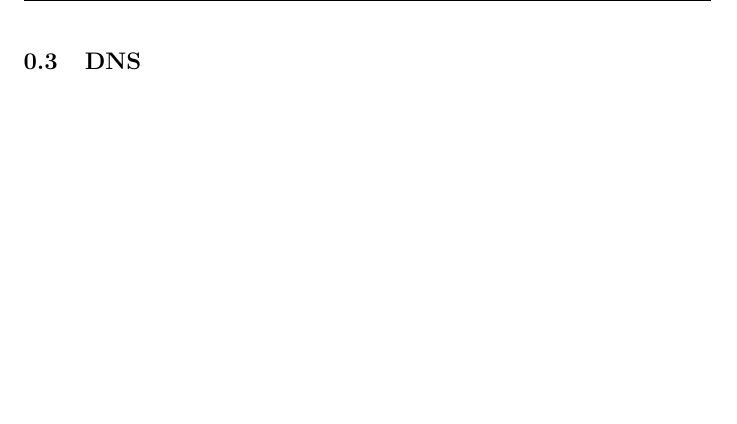
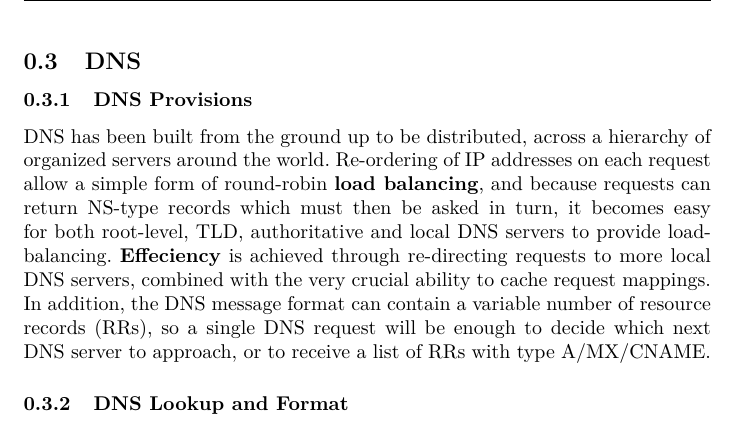
Before and after one commit to AhmedAA/Datanet-2012, a LaTeX problem sheet (assignment1/willems.aqtash.grunbaum.datanet.tex, which reads assignment1/dns.tex): part of page 5 of 5, cut so that both start at the same text, the shorter picture padded with empty space. Compiled offline with pdfLaTeX.

Commit message:
A little DNS stuff

```diff
--- a/assignment1/dns.tex
+++ b/assignment1/dns.tex
@@ -1 +1,12 @@
 \subsection{DNS}
+\subsubsection{DNS Provisions}
+DNS has been built from the ground up to be distributed, across a hierarchy of organized servers around
+the world. Re-ordering of IP addresses on each request allow a simple form of round-robin \textbf{load
+balancing}, and because requests can return NS-type records which must then be asked in turn, it becomes
+easy for both root-level, TLD, authoritative and local DNS servers to provide load-balancing.
+\textbf{Effeciency} is achieved through re-directing requests to more local DNS servers, combined with
+the very crucial ability to cache request mappings. In addition, the DNS message format can contain a
+variable number of resource records (RRs), so a single DNS request will be enough to decide which next
+DNS server to approach, or to receive a list of RRs with type A/MX/CNAME.
+
+\subsubsection{DNS Lookup and Format}
```
